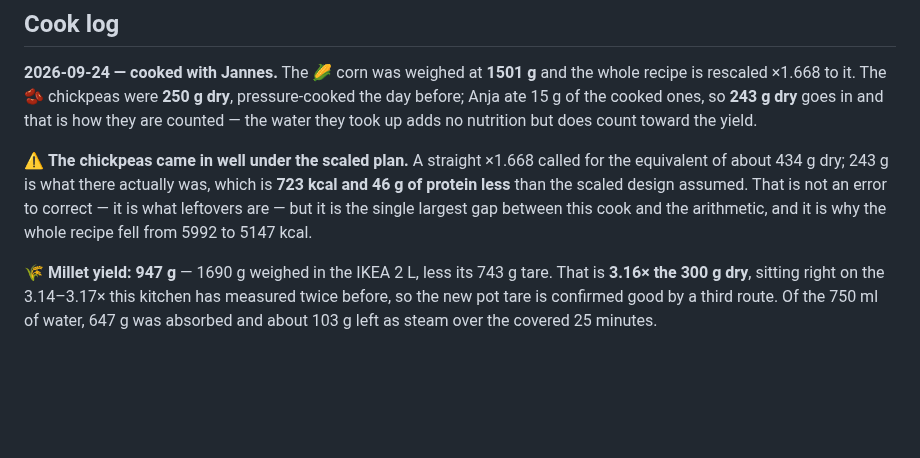
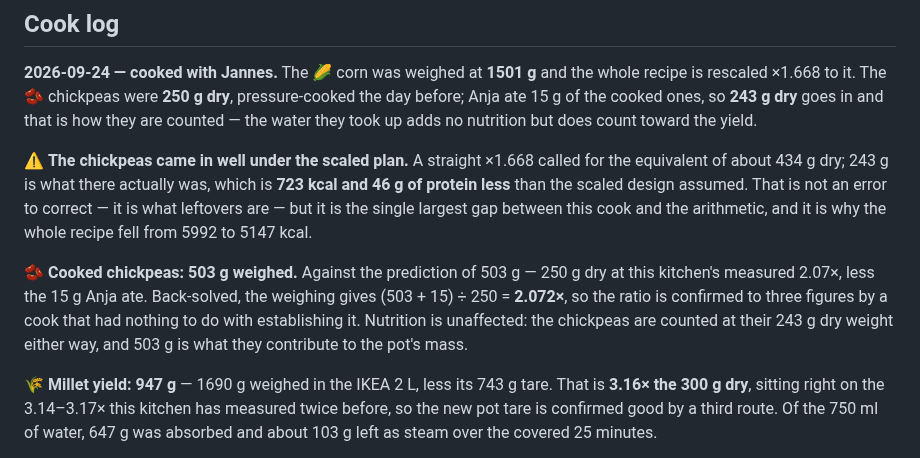
Before and after one commit to little-big-h/Recipes, a Markdown page: recipes/soups/yellow-curry-corn-chickpea-shiitake-soup.md, the part around the change. Drawn GitHub-style; blank space fills up the shorter version.

```diff
--- a/recipes/soups/yellow-curry-corn-chickpea-shiitake-soup.md
+++ b/recipes/soups/yellow-curry-corn-chickpea-shiitake-soup.md
@@ -121,6 +121,8 @@ This is very likely the whole explanation for "the paste tastes a little bland."
 
 ⚠ **The chickpeas came in well under the scaled plan.** A straight ×1.668 called for the equivalent of about 434 g dry; 243 g is what there actually was, which is **723 kcal and 46 g of protein less** than the scaled design assumed. That is not an error to correct — it is what leftovers are — but it is the single largest gap between this cook and the arithmetic, and it is why the whole recipe fell from 5992 to 5147 kcal.
 
+**🫘 Cooked chickpeas: 503 g weighed.** Against the prediction of 503 g — 250 g dry at this kitchen's measured 2.07×, less the 15 g Anja ate. Back-solved, the weighing gives (503 + 15) ÷ 250 = **2.072×**, so the ratio is confirmed to three figures by a cook that had nothing to do with establishing it. Nutrition is unaffected: the chickpeas are counted at their 243 g dry weight either way, and 503 g is what they contribute to the pot's mass.
+
 **🌾 Millet yield: 947 g** — 1690 g weighed in the IKEA 2 L, less its 743 g tare. That is **3.16× the 300 g dry**, sitting right on the 3.14–3.17× this kitchen has measured twice before, so the new pot tare is confirmed good by a third route. Of the 750 ml of water, 647 g was absorbed and about 103 g left as steam over the covered 25 minutes.
 
 Still to record: the weighed soup yield (pot weight less its tare — see `../../docs/TECHNIQUES.md`), the actual 🥥 coconut-milk weight once rounded to a tin, a serving count that reflects how the pot was really divided, and a rating out of 10. **⚠ At ~6.1 kg this is not five servings** — five would be 1029 kcal each. Set the count from the real division before logging anything against the `.foodnoms`.
```
Also changed, not shown: docs/TECHNIQUES.md (+1 -1 lines).
